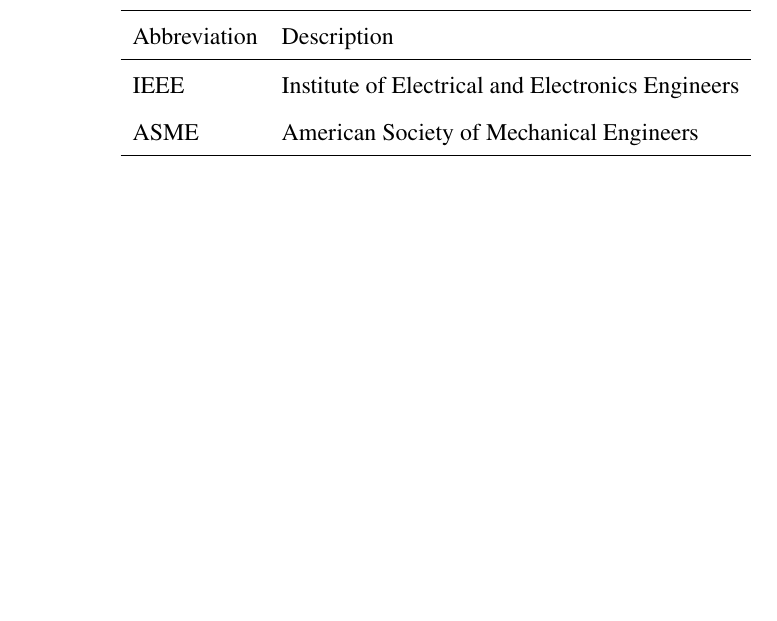
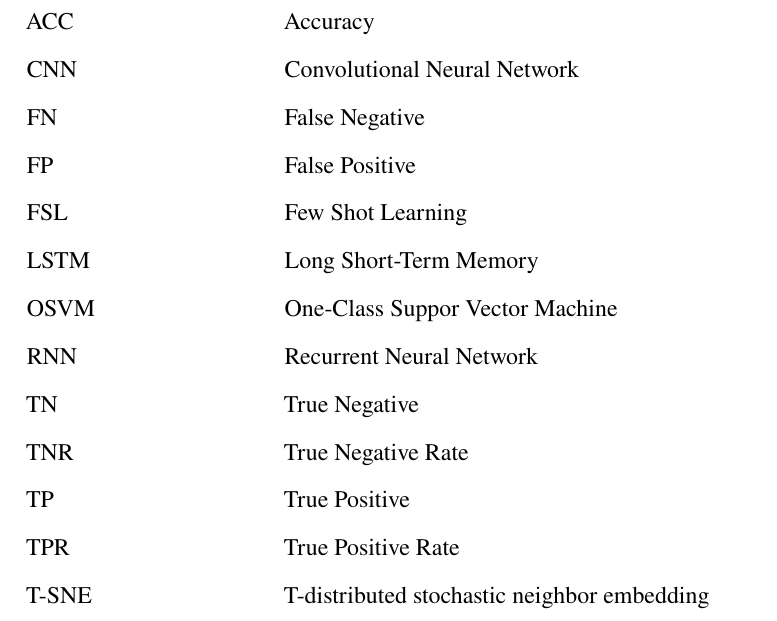
Before and after one commit to csulb-datascience/CSULB-thesis-template, a LaTeX thesis (Thesis template/main.tex, which reads Thesis template/Front-matter/abbreviations.tex): part of page 7 of 29, cut at the place of the change, the shorter picture padded with empty space. Compiled offline with pdfLaTeX.

Commit message:
Add files via upload

```diff
--- a/Thesis template/Front-matter/abbreviations.tex
+++ b/Thesis template/Front-matter/abbreviations.tex
@@ -1,13 +1,20 @@
 \part{LIST OF ABBREVIATIONS}
 \doublespacing
 
-\begin{center}
-	\begin{tabular}{l l}
-		\hline
-		Abbreviation	&	Description \\
-		\hline
-		IEEE			&	Institute of Electrical and Electronics Engineers \\
-		ASME			&	American Society of Mechanical Engineers \\
-		\hline
-	\end{tabular}
-\end{center}
+%\begin{center}
+\begin{tabular}{p{0.25\textwidth}p{0.75\textwidth}}
+ACC         &   Accuracy\\
+CNN			&	Convolutional Neural Network \\
+FN          &   False Negative\\
+FP          &   False Positive\\
+FSL         &   Few Shot Learning\\
+LSTM        &   Long Short-Term Memory\\
+OSVM        &   One-Class Suppor Vector Machine\\
+RNN			&	Recurrent Neural Network\\
+TN          &   True Negative\\
+TNR         &   True Negative Rate\\
+TP          &   True Positive\\
+TPR         &   True Positive Rate\\
+T-SNE       &   T-distributed stochastic neighbor embedding\\
+\end{tabular}
+%\end{center}
```
